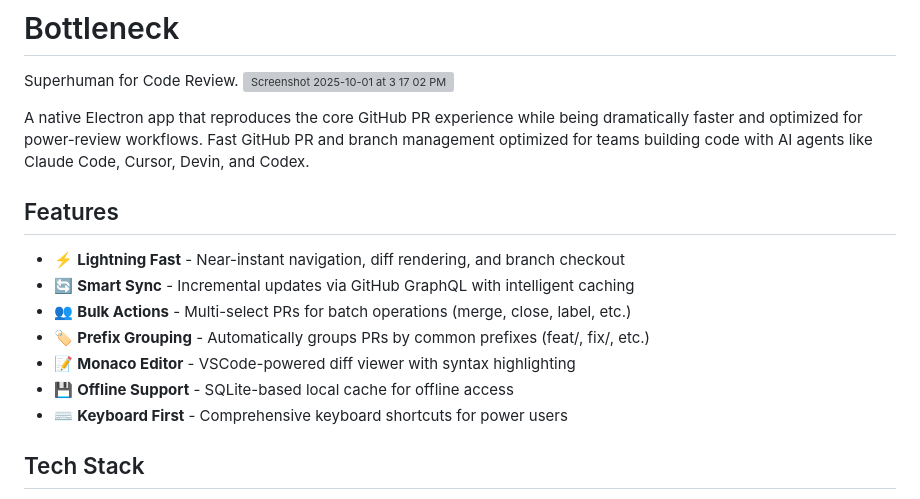
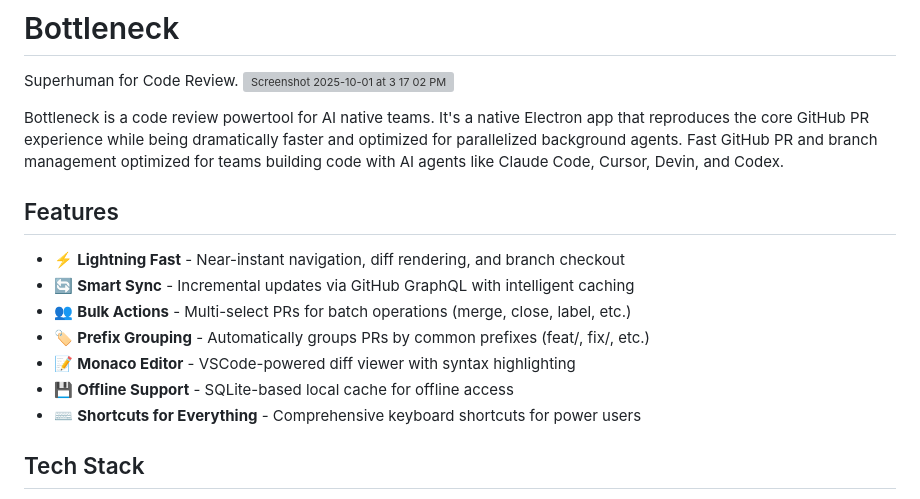
Before and after one commit to areibman/bottleneck, a Markdown page: README.md, the part around the change. Drawn GitHub-style; grey boxes are pictures that could not be loaded.

```diff
--- a/README.md
+++ b/README.md
@@ -3,7 +3,7 @@
 Superhuman for Code Review.
 <img width="1504" height="842" alt="Screenshot 2025-10-01 at 3 17 02 PM" src="https://github.com/user-attachments/assets/3bb4c4db-b420-436a-98b4-45799cfb5492" />
 
-A native Electron app that reproduces the core GitHub PR experience while being dramatically faster and optimized for power-review workflows. Fast GitHub PR and branch management optimized for teams building code with AI agents like Claude Code, Cursor, Devin, and Codex.
+Bottleneck is a code review powertool for AI native teams. It's a native Electron app that reproduces the core GitHub PR experience while being dramatically faster and optimized for parallelized background agents. Fast GitHub PR and branch management optimized for teams building code with AI agents like Claude Code, Cursor, Devin, and Codex.
 
 ## Features
 
@@ -13,7 +13,7 @@ A native Electron app that reproduces the core GitHub PR experience while being
 - 🏷️ **Prefix Grouping** - Automatically groups PRs by common prefixes (feat/, fix/, etc.)
 - 📝 **Monaco Editor** - VSCode-powered diff viewer with syntax highlighting
 - 💾 **Offline Support** - SQLite-based local cache for offline access
-- ⌨️ **Keyboard First** - Comprehensive keyboard shortcuts for power users
+- ⌨️ **Shortcuts for Everything** - Comprehensive keyboard shortcuts for power users
 
 ## Tech Stack
 
```
